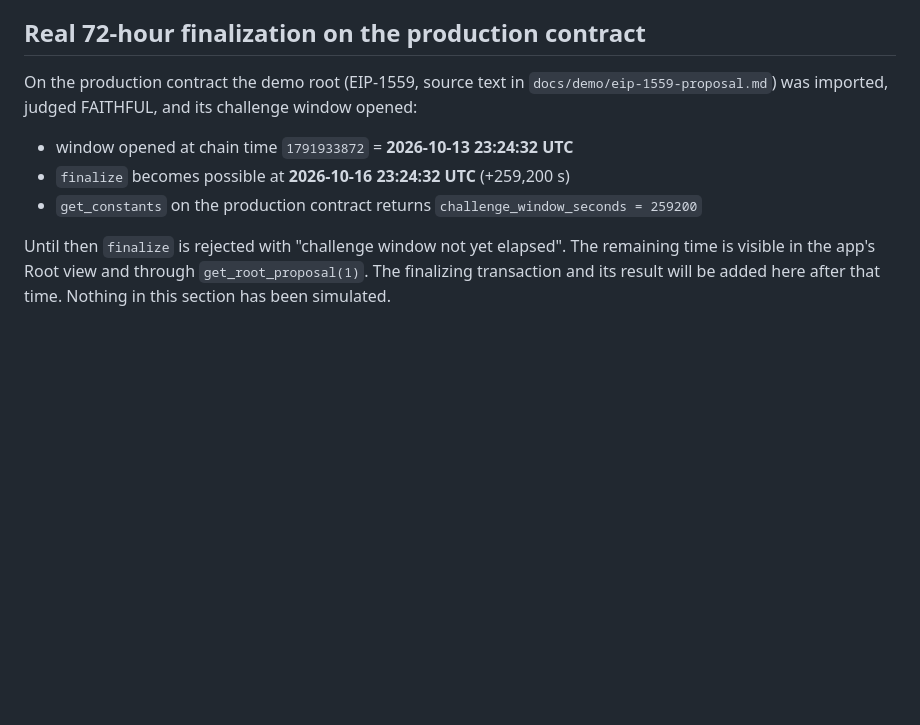
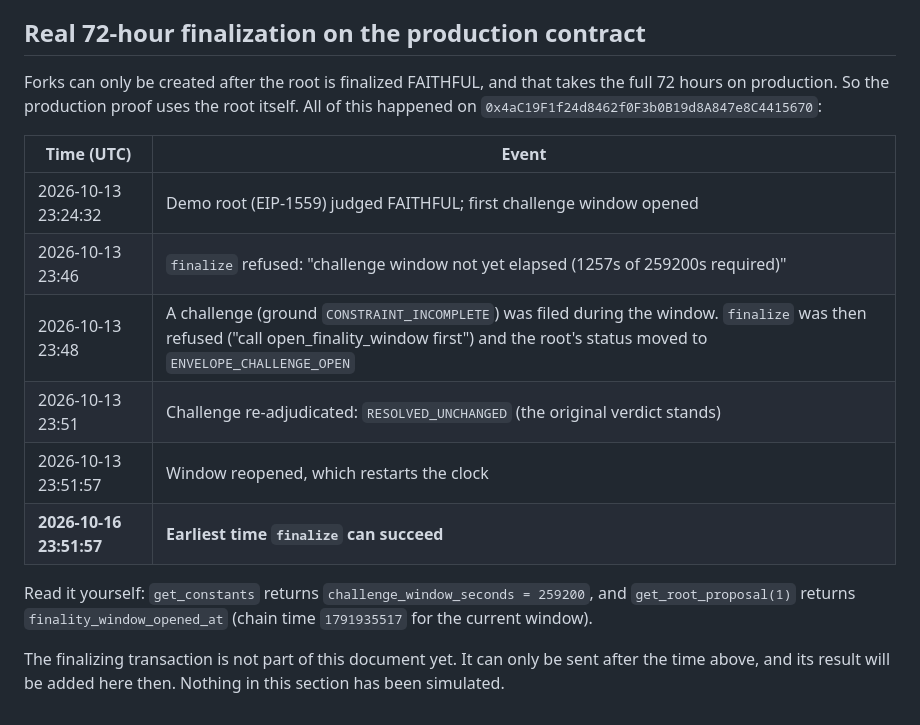
Before and after one commit to Chinny070/governance-fork, a Markdown page: docs/DEPLOYMENT.md, the part around the change. Rendered like a GitHub page; blank space fills up the shorter version.

Commit message:
docs: production challenge-in-window evidence and the new finalize time
On the production contract: finalize refused early, a challenge filed during the window blocked finalize, the challenge resolved UNCHANGED, and the window was reopened. Earliest finalize is 2026-10-16 23:51:57 UTC.

Co-Authored-By: Claude Sonnet 5.5 <noreply@anthropic.com>

```diff
--- a/docs/DEPLOYMENT.md
+++ b/docs/DEPLOYMENT.md
@@ -101,15 +101,23 @@ the transaction, not shim values.
 
 ## Real 72-hour finalization on the production contract
 
-On the production contract the demo root (EIP-1559, source text in
-`docs/demo/eip-1559-proposal.md`) was imported, judged FAITHFUL, and its
-challenge window opened:
+Forks can only be created after the root is finalized FAITHFUL, and that takes
+the full 72 hours on production. So the production proof uses the root itself.
+All of this happened on `0x4aC19F1f24d8462f0F3b0B19d8A847e8C4415670`:
 
-- window opened at chain time `1791933872` = **2026-10-13 23:24:32 UTC**
-- `finalize` becomes possible at **2026-10-16 23:24:32 UTC** (+259,200 s)
-- `get_constants` on the production contract returns `challenge_window_seconds = 259200`
+| Time (UTC) | Event |
+|---|---|
+| 2026-10-13 23:24:32 | Demo root (EIP-1559) judged FAITHFUL; first challenge window opened |
+| 2026-10-13 23:46 | `finalize` refused: "challenge window not yet elapsed (1257s of 259200s required)" |
+| 2026-10-13 23:48 | A challenge (ground `CONSTRAINT_INCOMPLETE`) was filed during the window. `finalize` was then refused ("call open_finality_window first") and the root's status moved to `ENVELOPE_CHALLENGE_OPEN` |
+| 2026-10-13 23:51 | Challenge re-adjudicated: `RESOLVED_UNCHANGED` (the original verdict stands) |
+| 2026-10-13 23:51:57 | Window reopened, which restarts the clock |
+| **2026-10-16 23:51:57** | **Earliest time `finalize` can succeed** |
 
-Until then `finalize` is rejected with "challenge window not yet elapsed". The
-remaining time is visible in the app's Root view and through
-`get_root_proposal(1)`. The finalizing transaction and its result will be added
-here after that time. Nothing in this section has been simulated.
+Read it yourself: `get_constants` returns `challenge_window_seconds = 259200`,
+and `get_root_proposal(1)` returns `finality_window_opened_at` (chain time
+`1791935517` for the current window).
+
+The finalizing transaction is not part of this document yet. It can only be
+sent after the time above, and its result will be added here then. Nothing in
+this section has been simulated.
```
